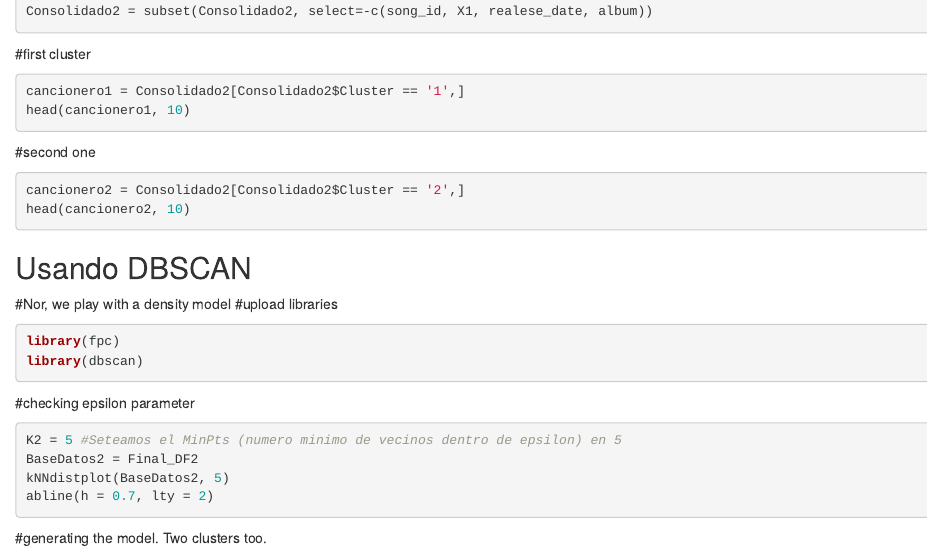
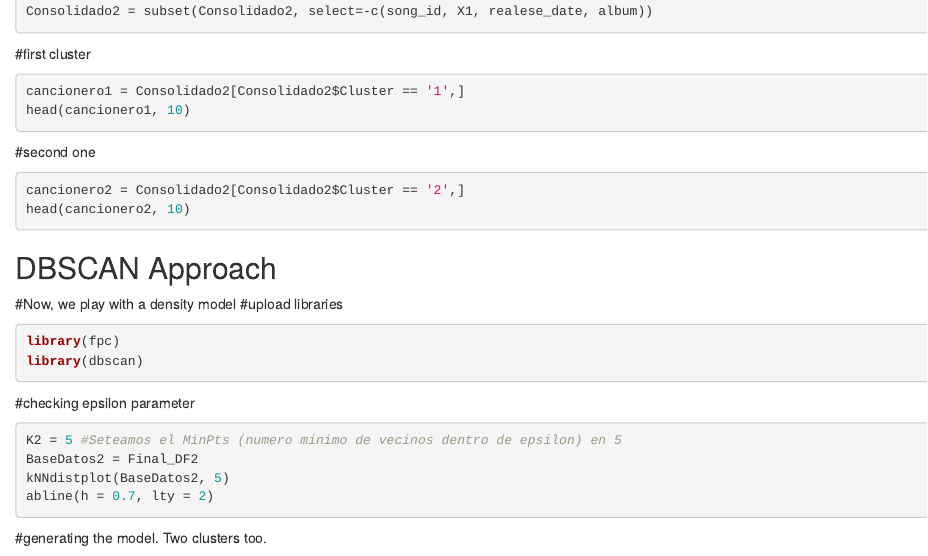
Before and after one commit to pithit/Clustering-Projects, an R Markdown document (TPFinalPS.Rmd): the page in a window 1100 px wide, from 2040 px down. Rendered offline with R 4.5, knitr and Pandoc, with nearby package versions; the code chunks are not run, so their results and figures are left out.

Commit message:
Update TPFinalPS.Rmd

````diff
--- a/TPFinalPS.Rmd
+++ b/TPFinalPS.Rmd
@@ -130,8 +130,8 @@ head(cancionero2, 10)
 ```
 
 
-## Usando DBSCAN
-#Nor, we play with a density model
+## DBSCAN Approach
+#Now, we play with a density model
 #upload libraries
 ```{r}
 library(fpc)
````
